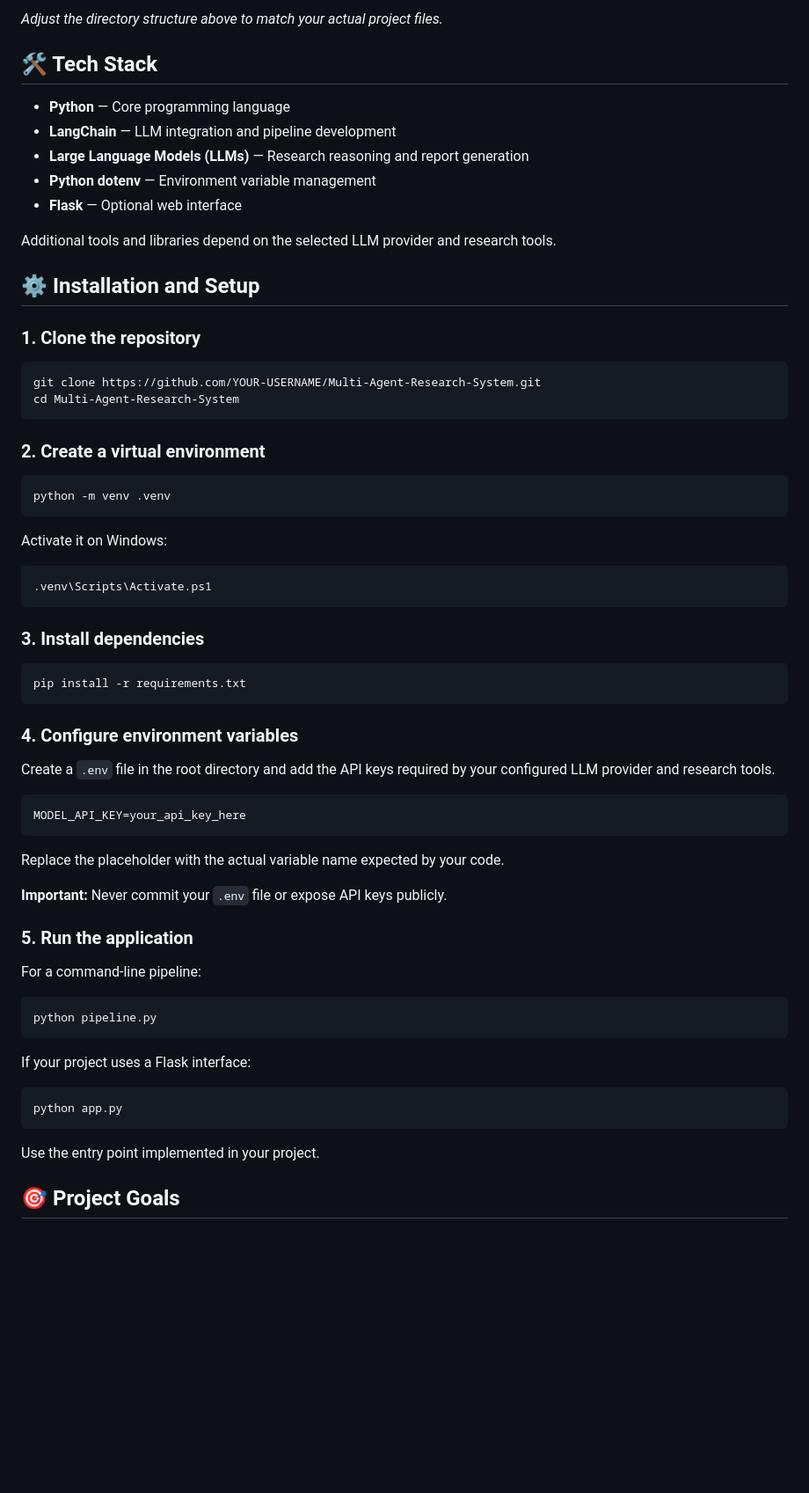
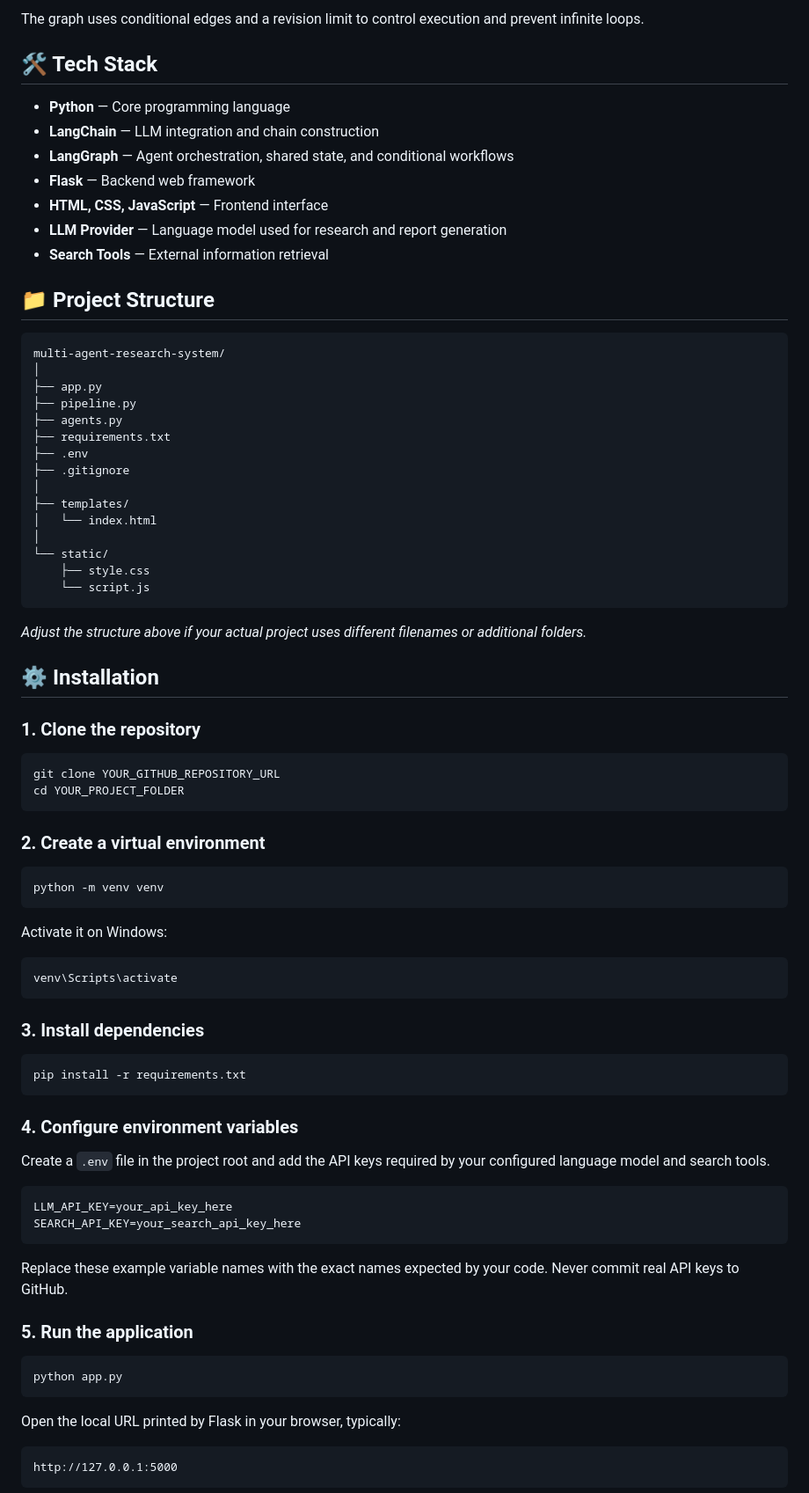
Before and after one commit to asad673-creator/Multi-Agent-Research-System-langchain-, a Markdown page: README.md, the part around one of its changes. Shown at 88% size. Rendered like a GitHub page; blank space fills up the shorter version.

````diff
--- a/README.md
+++ b/README.md
@@ -46,36 +45,58 @@ Multi-Agent-Research-System/
 ```
 
-*Adjust the directory structure above to match your actual project files.*
+The graph uses conditional edges and a revision limit to control execution and prevent infinite loops.
 
 ## 🛠️ Tech Stack
 
 - **Python** — Core programming language
-- **LangChain** — LLM integration and pipeline development
-- **Large Language Models (LLMs)** — Research reasoning and report generation
-- **Python dotenv** — Environment variable management
-- **Flask** — Optional web interface
+- **LangChain** — LLM integration and chain construction
+- **LangGraph** — Agent orchestration, shared state, and conditional workflows
+- **Flask** — Backend web framework
+- **HTML, CSS, JavaScript** — Frontend interface
+- **LLM Provider** — Language model used for research and report generation
+- **Search Tools** — External information retrieval
 
-Additional tools and libraries depend on the selected LLM provider and research tools.
+## 📁 Project Structure
 
-## ⚙️ Installation and Setup
+```text
+multi-agent-research-system/
+│
+├── app.py
+├── pipeline.py
+├── agents.py
+├── requirements.txt
+├── .env
+├── .gitignore
+│
+├── templates/
+│   └── index.html
+│
+└── static/
+    ├── style.css
+    └── script.js
+```
+
+*Adjust the structure above if your actual project uses different filenames or additional folders.*
+
+## ⚙️ Installation
 
 ### 1. Clone the repository
 
 ```bash
-git clone https://github.com/YOUR-USERNAME/Multi-Agent-Research-System.git
-cd Multi-Agent-Research-System
+git clone YOUR_GITHUB_REPOSITORY_URL
+cd YOUR_PROJECT_FOLDER
 ```
 
 ### 2. Create a virtual environment
 
 ```bash
-python -m venv .venv
+python -m venv venv
 ```
 
 Activate it on Windows:
 
-```powershell
-.venv\Scripts\Activate.ps1
+```bash
+venv\Scripts\activate
 ```
 
 ### 3. Install dependencies
@@ -86,31 +107,24 @@ pip install -r requirements.txt
 
 ### 4. Configure environment variables
 
-Create a `.env` file in the root directory and add the API keys required by your configured LLM provider and research tools.
+Create a `.env` file in the project root and add the API keys required by your configured language model and search tools.
 
 ```env
-MODEL_API_KEY=your_api_key_here
+LLM_API_KEY=your_api_key_here
+SEARCH_API_KEY=your_search_api_key_here
 ```
 
-Replace the placeholder with the actual variable name expected by your code.
-
-**Important:** Never commit your `.env` file or expose API keys publicly.
+Replace these example variable names with the exact names expected by your code. Never commit real API keys to GitHub.
 
 ### 5. Run the application
-
-For a command-line pipeline:
-
-```bash
-python pipeline.py
-```
-
-If your project uses a Flask interface:
 
 ```bash
 python app.py
 ```
 
-Use the entry point implemented in your project.
+Open the local URL printed by Flask in your browser, typically:
 
-## 🎯 Project Goals
+```text
+http://127.0.0.1:5000
+```
 
````
Also changed, not shown: other parts of README.md (+59 -60 lines).
